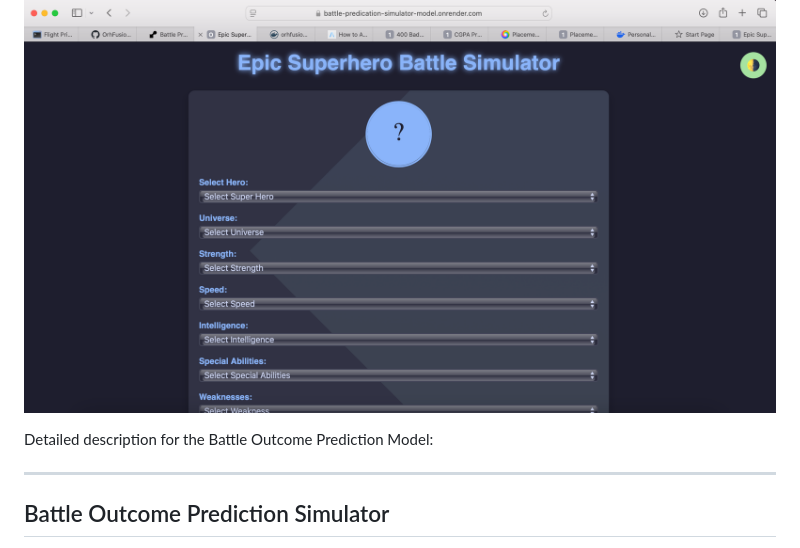
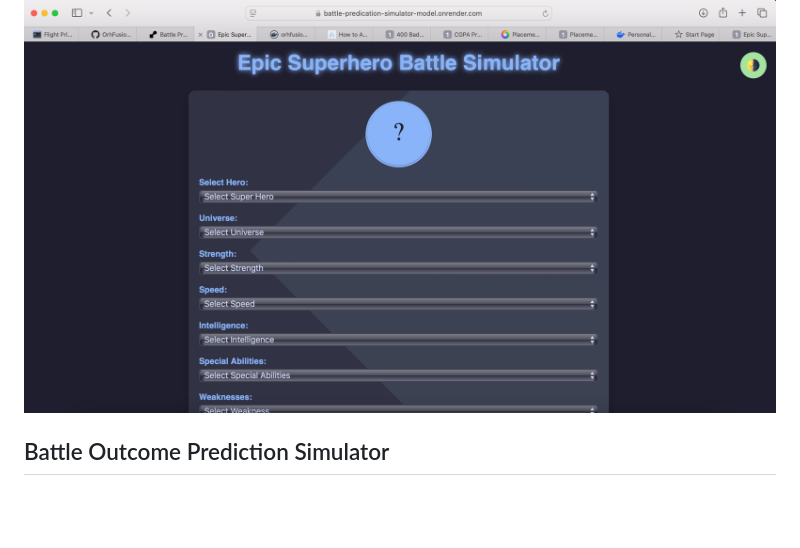
Before and after one commit to OrhFusion/Battle-Predication-Simulator-Model, a Markdown page: README.md, the part around the change. Rendered like a GitHub page; blank space fills up the shorter version.

Commit message:
Updated details

```diff
--- a/README.md
+++ b/README.md
@@ -1,8 +1,4 @@
 ![Battle Form.png](https://github.com/OrhFusion/Battle-Predication-Simulator-Model/blob/model/Battle%20Predication.png)
-
-Detailed description for the Battle Outcome Prediction Model:
-
----
 
 ## Battle Outcome Prediction Simulator
 
```
